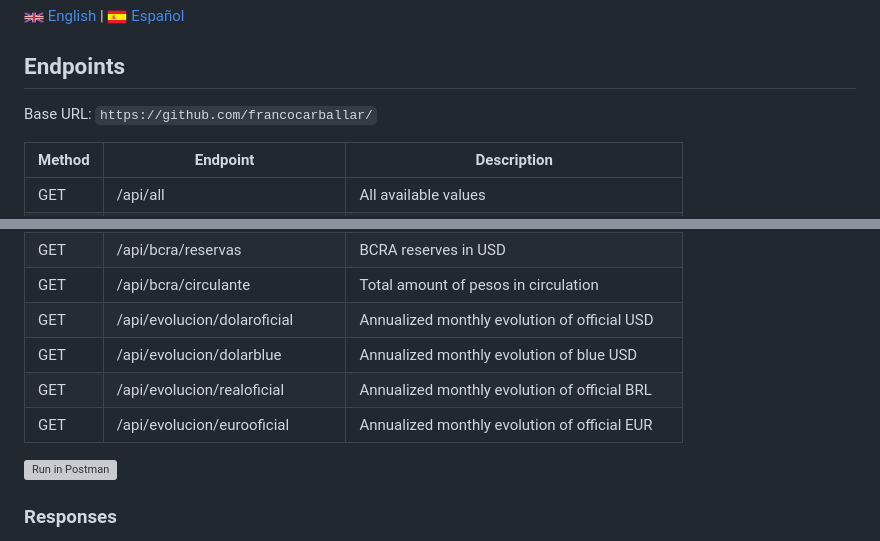
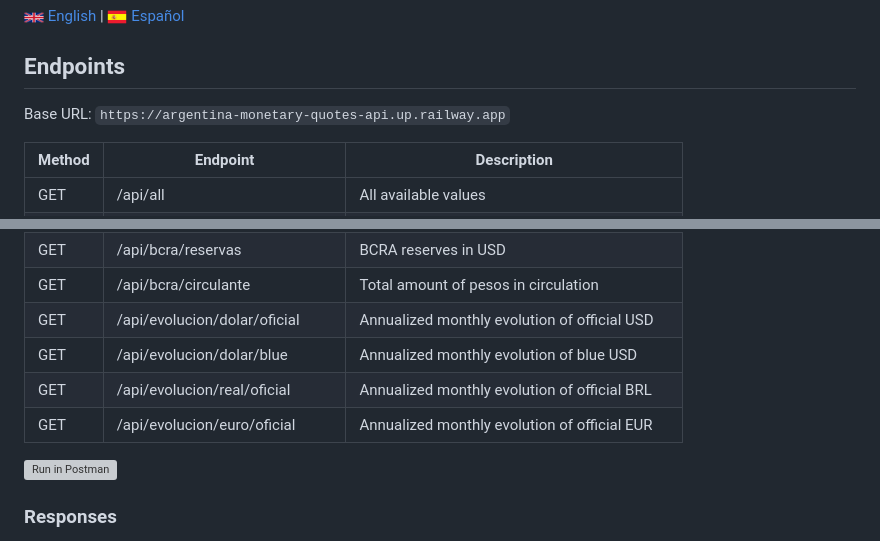
Before and after one commit to francocarballar/argentina-monetary-quotes-api, a Markdown page: README_EN.md, 2 parts joined by grey strips. Drawn GitHub-style; grey boxes are pictures that could not be loaded.

```diff
--- a/README_EN.md
+++ b/README_EN.md
@@ -8,7 +8,7 @@ This API allows you to obtain real-time quotes for different currencies and fina
 
 ## Endpoints
 
-Base URL: `https://github.com/francocarballar/`
+Base URL: `https://argentina-monetary-quotes-api.up.railway.app`
 
 | Method | Endpoint                       | Description                                  |
 | ------ | ------------------------------ | -------------------------------------------- |
@@ -57,10 +57,10 @@ Base URL: `https://github.com/francocarballar/`
 | GET    | /api/real/chaco                | New Chaco Bank BRL quote                     |
 | GET    | /api/bcra/reservas             | BCRA reserves in USD                         |
 | GET    | /api/bcra/circulante           | Total amount of pesos in circulation         |
-| GET    | /api/evolucion/dolaroficial    | Annualized monthly evolution of official USD |
-| GET    | /api/evolucion/dolarblue       | Annualized monthly evolution of blue USD     |
-| GET    | /api/evolucion/realoficial     | Annualized monthly evolution of official BRL |
-| GET    | /api/evolucion/eurooficial     | Annualized monthly evolution of official EUR |
+| GET    | /api/evolucion/dolar/oficial   | Annualized monthly evolution of official USD |
+| GET    | /api/evolucion/dolar/blue      | Annualized monthly evolution of blue USD     |
+| GET    | /api/evolucion/real/oficial    | Annualized monthly evolution of official BRL |
+| GET    | /api/evolucion/euro/oficial    | Annualized monthly evolution of official EUR |
 
 [![Run in Postman](https://run.pstmn.io/button.svg)](https://god.gw.postman.com/run-collection/22004185-1fbecbc9-3258-4d41-bb3e-a9fddc57408a?action=collection%2Ffork&collection-url=entityId%3D22004185-1fbecbc9-3258-4d41-bb3e-a9fddc57408a%26entityType%3Dcollection%26workspaceId%3Dacd253cd-93e0-43b2-8df5-ad85bc2cd82d)
 
```
Also changed, not shown: README.md (+5 -5 lines).
